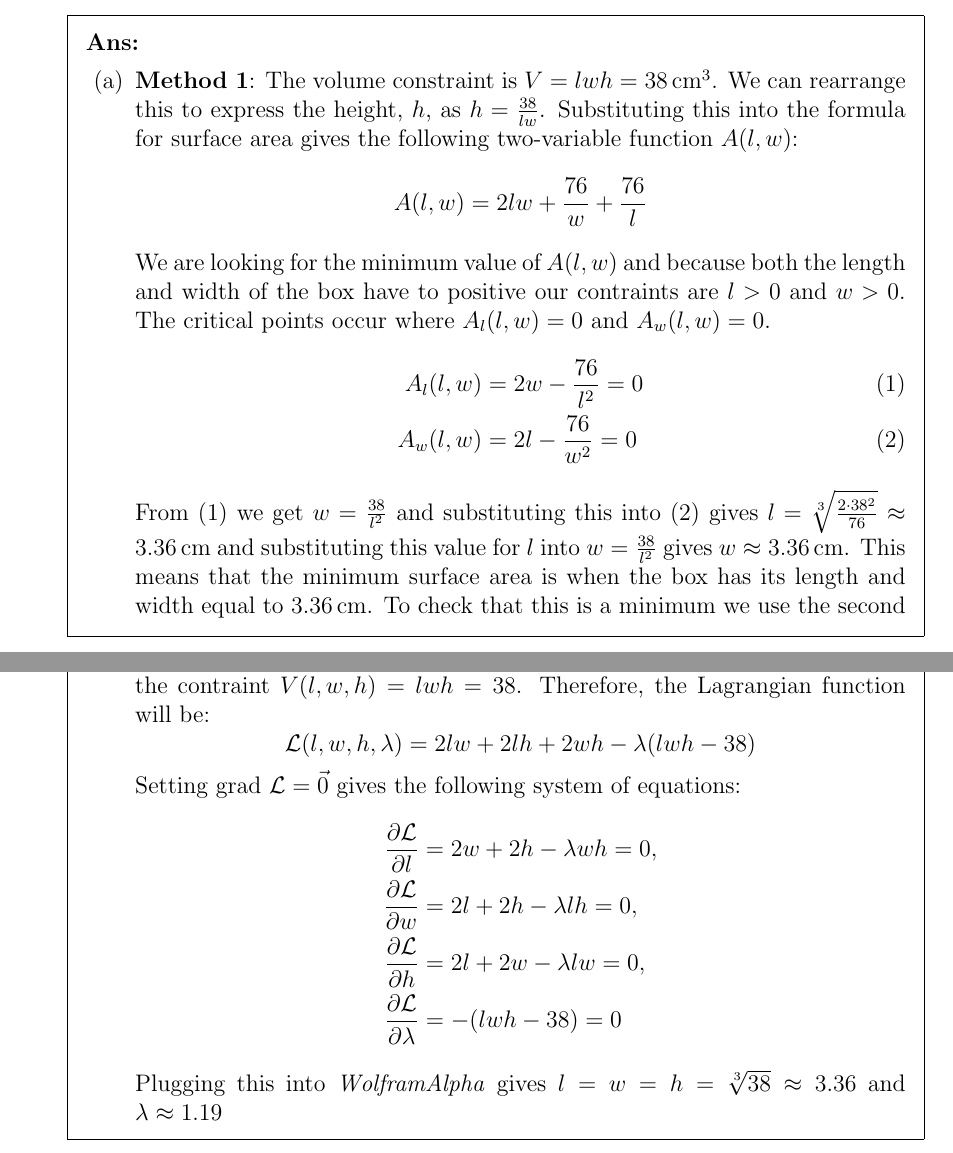
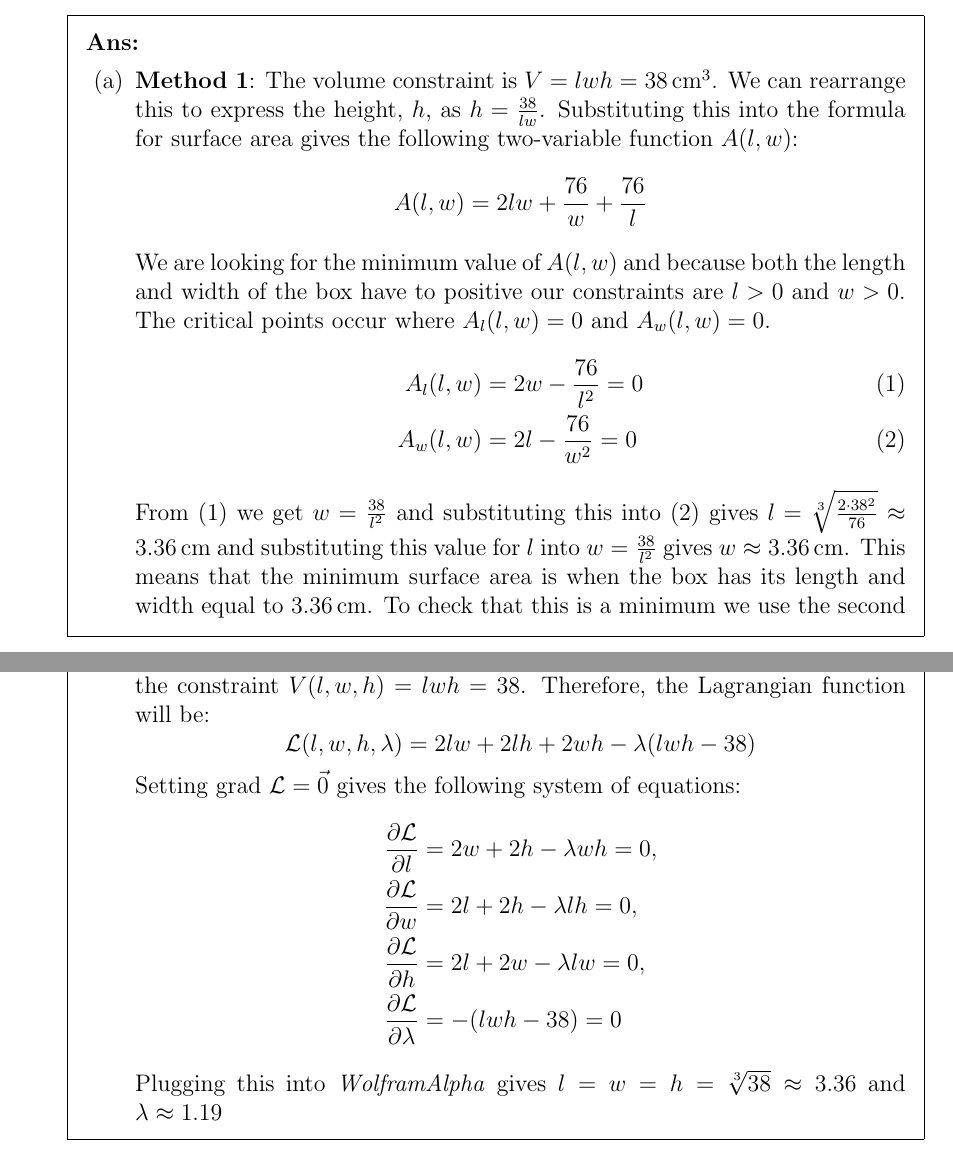
Before and after one commit to mustafarashide/fall24, a LaTeX problem sheet (MATH121/PS_6.tex): two parts of pages 4 and 5 of 5, joined at a grey line, cut so that both start at the same text. Compiled offline with pdfLaTeX.

Commit message:
spelling mistakes in ps6

```diff
--- a/MATH121/PS_6.tex
+++ b/MATH121/PS_6.tex
@@ -128,7 +128,7 @@
 	\begin{parts}
 		\part \textbf{Method 1}: The volume constraint is $V=lwh=\SI{38}{\cm\textsuperscript{3}}$. We can rearrange this to express the height, $h$, as $h=\frac{38}{lw}$. Substituting this into the formula for surface area gives the following two-variable function  $A(l,w)$:
 		$$A(l,w)=2lw+\frac{76}{w}+\frac{76}{l}$$
-		We are looking for the minimum value of $A(l,w)$ and because both the length and width of the box have to positive our contraints are $l>0$ and $w>0$. The critical points occur where $A_l(l,w)=0$ and $A_w(l,w)=0$.
+		We are looking for the minimum value of $A(l,w)$ and because both the length and width of the box have to positive our constraints are $l>0$ and $w>0$. The critical points occur where $A_l(l,w)=0$ and $A_w(l,w)=0$.
 		\begin{align}
 			A_l(l,w)&=2w-\frac{76}{l^2}=0\\
 			A_w(l,w)&=2l-\frac{76}{w^2}=0
@@ -151,7 +151,7 @@
 		\label{fig:ps64}
 		\end{center}
 
-		\part \textbf{Method 2:} We need to minimize $A(l,w,h)=2lw+2lh+2wh$ subject to the contraint $V(l,w,h)=lwh=38$. Therefore, the Lagrangian function will be:
+		\part \textbf{Method 2:} We need to minimize $A(l,w,h)=2lw+2lh+2wh$ subject to the constraint $V(l,w,h)=lwh=38$. Therefore, the Lagrangian function will be:
 		$$\mathcal{L}(l,w,h,\lambda)=2lw+2lh+2wh-\lambda(lwh-38)$$
 		Setting grad $\mathcal{L}=\vec{0}$ gives the following system of equations:
 		\begin{align*}
```
Also changed, not shown: MATH121/PS_6.pdf, MATH121/PS_6.tex (2 more changed lines).
